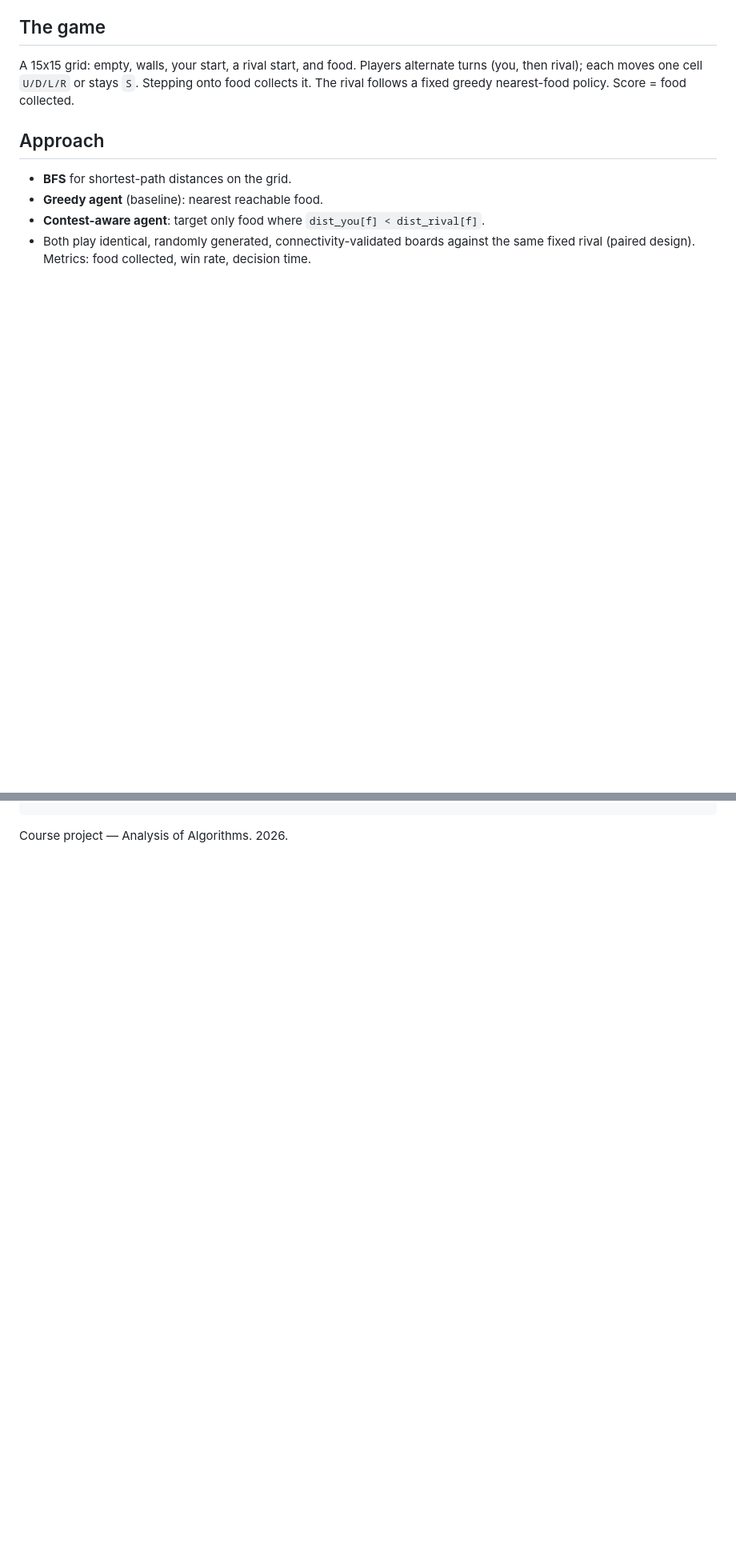
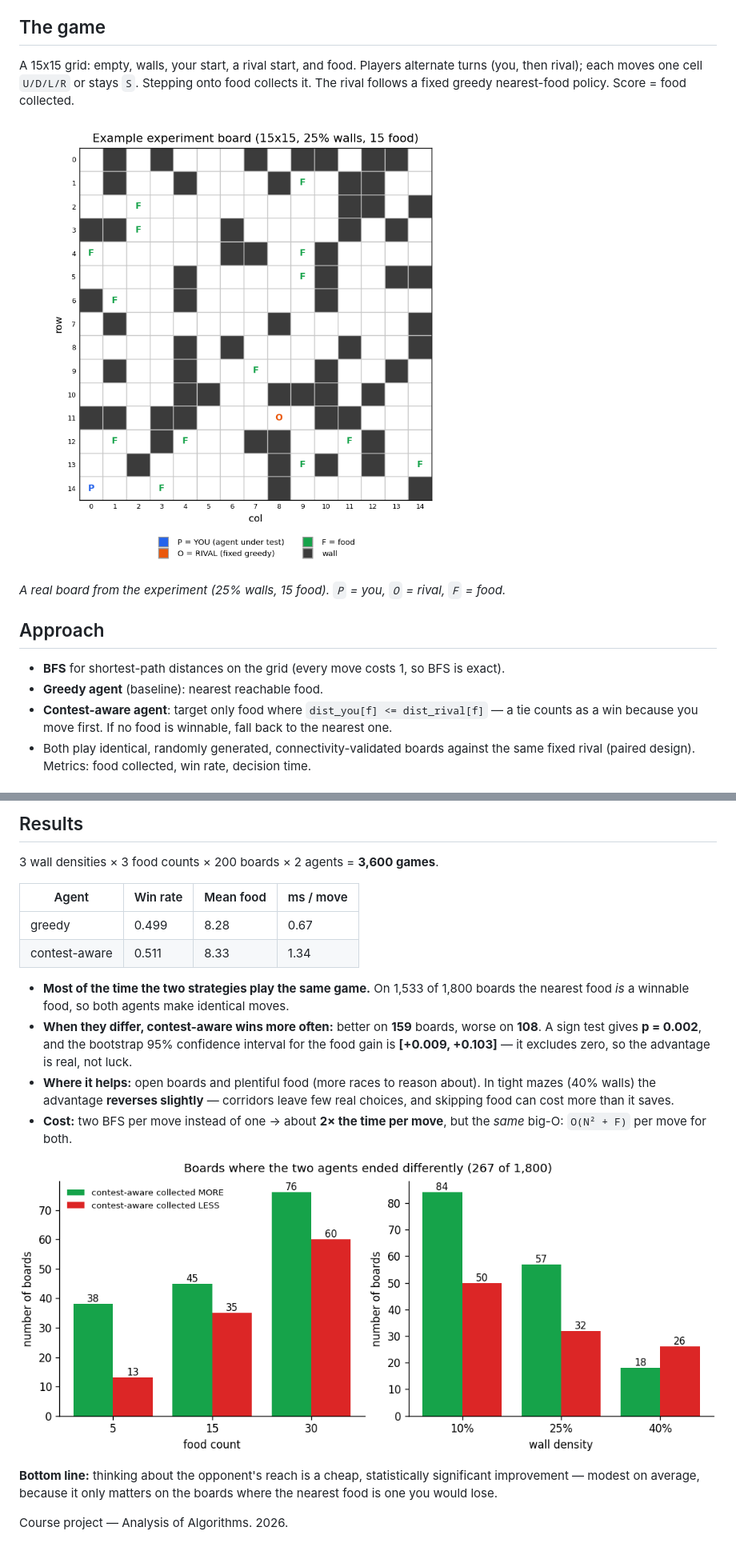
Before and after one commit to Adonis278/Analysis-of-Algorithms--Two-Player-Grid-Problem, a Markdown page: README.md, 2 parts joined by grey strips. Shown at 80% size. Drawn GitHub-style; pictures changed too: docs/images/decisive_boards.png (added), docs/images/example_board.png (added); blank space fills up the shorter version.

````diff
--- a/README.md
+++ b/README.md
@@ -17,10 +17,15 @@ A 15x15 grid: empty, walls, your start, a rival start, and food. Players alterna
 (you, then rival); each moves one cell `U/D/L/R` or stays `S`. Stepping onto food collects it.
 The rival follows a fixed greedy nearest-food policy. Score = food collected.
 
+![Example experiment board](docs/images/example_board.png)
+
+*A real board from the experiment (25% walls, 15 food). `P` = you, `O` = rival, `F` = food.*
+
 ## Approach
-- **BFS** for shortest-path distances on the grid.
+- **BFS** for shortest-path distances on the grid (every move costs 1, so BFS is exact).
 - **Greedy agent** (baseline): nearest reachable food.
-- **Contest-aware agent**: target only food where `dist_you[f] < dist_rival[f]`.
+- **Contest-aware agent**: target only food where `dist_you[f] <= dist_rival[f]` — a tie counts
+  as a win because you move first. If no food is winnable, fall back to the nearest one.
 - Both play identical, randomly generated, connectivity-validated boards against the same fixed
   rival (paired design). Metrics: food collected, win rate, decision time.
 
@@ -44,3 +68,28 @@ python -m pytest          # tests
 ```
 
+## Results
+3 wall densities × 3 food counts × 200 boards × 2 agents = **3,600 games**.
+
+| Agent | Win rate | Mean food | ms / move |
+|---|---|---|---|
+| greedy | 0.499 | 8.28 | 0.67 |
+| contest-aware | 0.511 | 8.33 | 1.34 |
+
+- **Most of the time the two strategies play the same game.** On 1,533 of 1,800 boards the
+  nearest food *is* a winnable food, so both agents make identical moves.
+- **When they differ, contest-aware wins more often:** better on **159** boards, worse on
+  **108**. A sign test gives **p = 0.002**, and the bootstrap 95% confidence interval for the
+  food gain is **[+0.009, +0.103]** — it excludes zero, so the advantage is real, not luck.
+- **Where it helps:** open boards and plentiful food (more races to reason about). In tight
+  mazes (40% walls) the advantage **reverses slightly** — corridors leave few real choices, and
+  skipping food can cost more than it saves.
+- **Cost:** two BFS per move instead of one → about **2× the time per move**, but the *same*
+  big-O: `O(N² + F)` per move for both.
+
+![Boards where the agents ended differently](docs/images/decisive_boards.png)
+
+**Bottom line:** thinking about the opponent's reach is a cheap, statistically significant
+improvement — modest on average, because it only matters on the boards where the nearest food
+is one you would lose.
+
 Course project — Analysis of Algorithms. 2026.
````
Also changed, not shown: other parts of README.md (+28 -9 lines), docs/WALKTHROUGH.md (added, +327 -0 lines), report/report.md (+13 -3 lines), docs/images/demo_paths.png (added), docs/images/demo_race.png (added), 8 other files.
